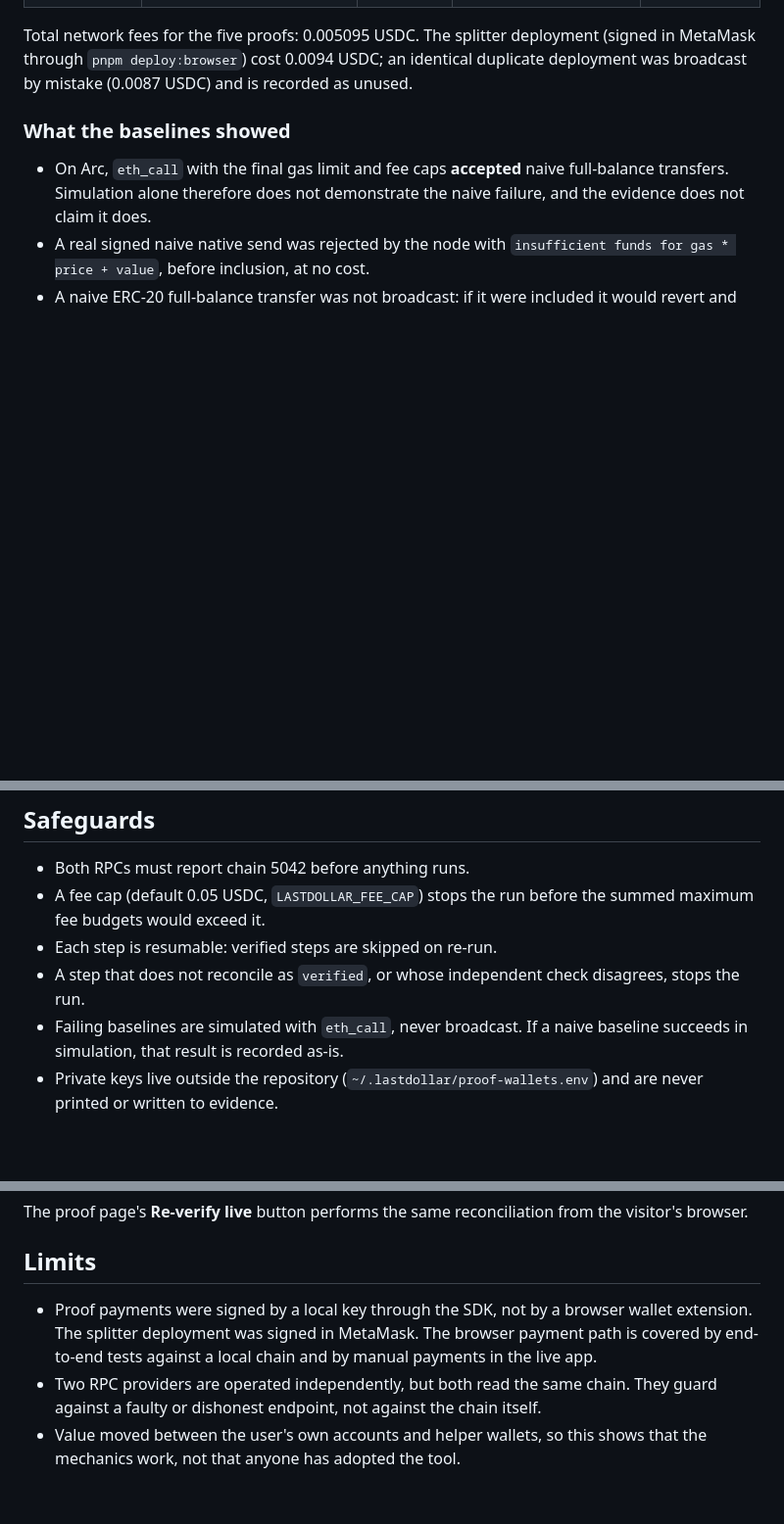
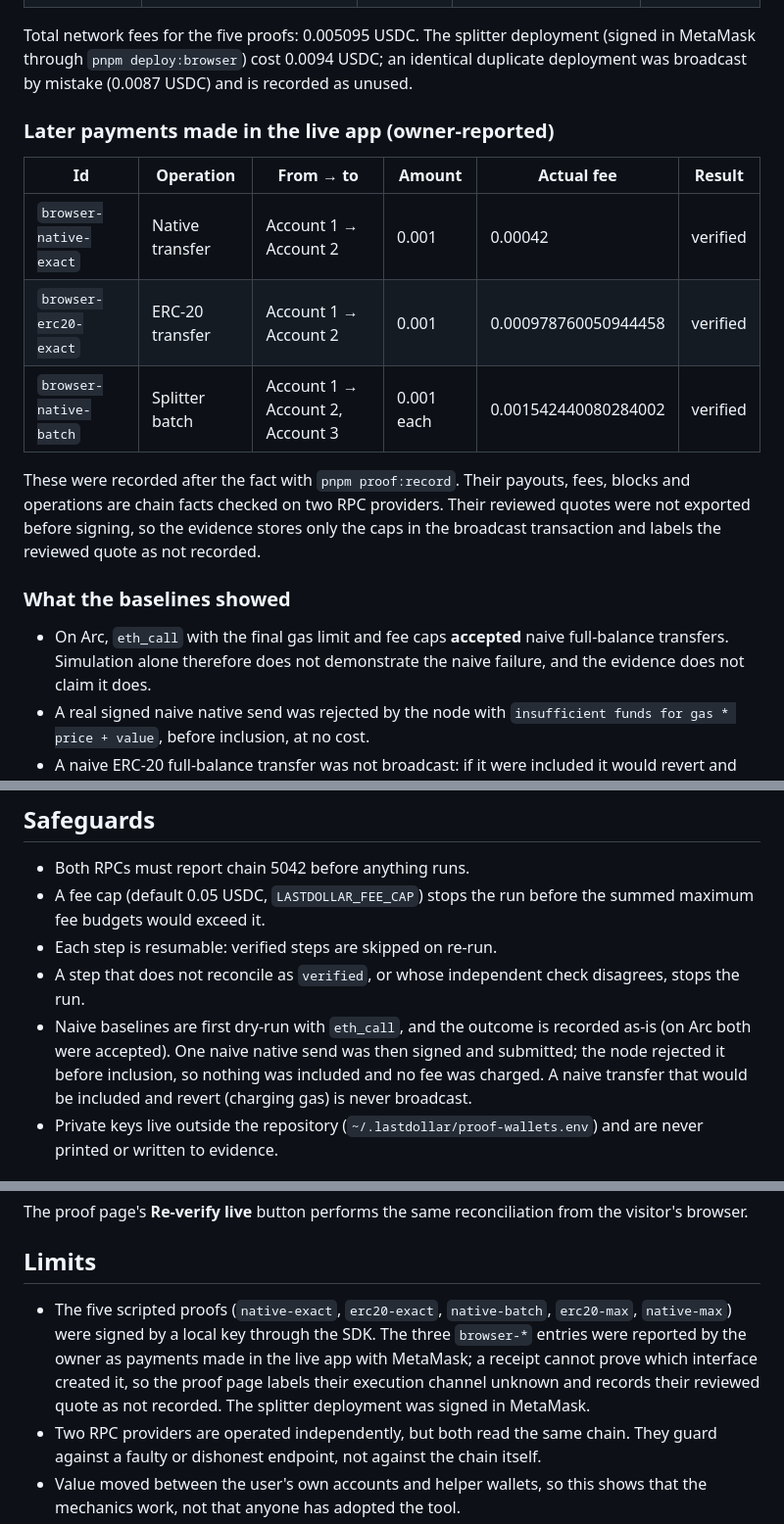
Before and after one commit to TheWeirdDee/lastdollar, a Markdown page: docs/mainnet-proof.md, 3 parts joined by grey strips. Shown at 98% size. Drawn GitHub-style; blank space fills up the shorter version.

Commit message:
Describe baseline broadcasts and browser entries accurately

```diff
--- a/docs/mainnet-proof.md
+++ b/docs/mainnet-proof.md
@@ -21,6 +21,16 @@ The proof page shows only transactions that exist on Arc mainnet and reconcile c
 
 Total network fees for the five proofs: 0.005095 USDC. The splitter deployment (signed in MetaMask through `pnpm deploy:browser`) cost 0.0094 USDC; an identical duplicate deployment was broadcast by mistake (0.0087 USDC) and is recorded as unused.
 
+### Later payments made in the live app (owner-reported)
+
+| Id | Operation | From → to | Amount | Actual fee | Result |
+|---|---|---|---|---|---|
+| `browser-native-exact` | Native transfer | Account 1 → Account 2 | 0.001 | 0.00042 | verified |
+| `browser-erc20-exact` | ERC-20 transfer | Account 1 → Account 2 | 0.001 | 0.000978760050944458 | verified |
+| `browser-native-batch` | Splitter batch | Account 1 → Account 2, Account 3 | 0.001 each | 0.001542440080284002 | verified |
+
+These were recorded after the fact with `pnpm proof:record`. Their payouts, fees, blocks and operations are chain facts checked on two RPC providers. Their reviewed quotes were not exported before signing, so the evidence stores only the caps in the broadcast transaction and labels the reviewed quote as not recorded.
+
 ### What the baselines showed
 
 - On Arc, `eth_call` with the final gas limit and fee caps **accepted** naive full-balance transfers. Simulation alone therefore does not demonstrate the naive failure, and the evidence does not claim it does.
@@ -34,7 +44,7 @@ Total network fees for the five proofs: 0.005095 USDC. The splitter deployment (
 - A fee cap (default 0.05 USDC, `LASTDOLLAR_FEE_CAP`) stops the run before the summed maximum fee budgets would exceed it.
 - Each step is resumable: verified steps are skipped on re-run.
 - A step that does not reconcile as `verified`, or whose independent check disagrees, stops the run.
-- Failing baselines are simulated with `eth_call`, never broadcast. If a naive baseline succeeds in simulation, that result is recorded as-is.
+- Naive baselines are first dry-run with `eth_call`, and the outcome is recorded as-is (on Arc both were accepted). One naive native send was then signed and submitted; the node rejected it before inclusion, so nothing was included and no fee was charged. A naive transfer that would be included and revert (charging gas) is never broadcast.
 - Private keys live outside the repository (`~/.lastdollar/proof-wallets.env`) and are never printed or written to evidence.
 
 ## What is recorded
@@ -65,6 +75,6 @@ The proof page's **Re-verify live** button performs the same reconciliation from
 
 ## Limits
 
-- Proof payments were signed by a local key through the SDK, not by a browser wallet extension. The splitter deployment was signed in MetaMask. The browser payment path is covered by end-to-end tests against a local chain and by manual payments in the live app.
+- The five scripted proofs (`native-exact`, `erc20-exact`, `native-batch`, `erc20-max`, `native-max`) were signed by a local key through the SDK. The three `browser-*` entries were reported by the owner as payments made in the live app with MetaMask; a receipt cannot prove which interface created it, so the proof page labels their execution channel unknown and records their reviewed quote as not recorded. The splitter deployment was signed in MetaMask.
 - Two RPC providers are operated independently, but both read the same chain. They guard against a faulty or dishonest endpoint, not against the chain itself.
 - Value moved between the user's own accounts and helper wallets, so this shows that the mechanics work, not that anyone has adopted the tool.
```
